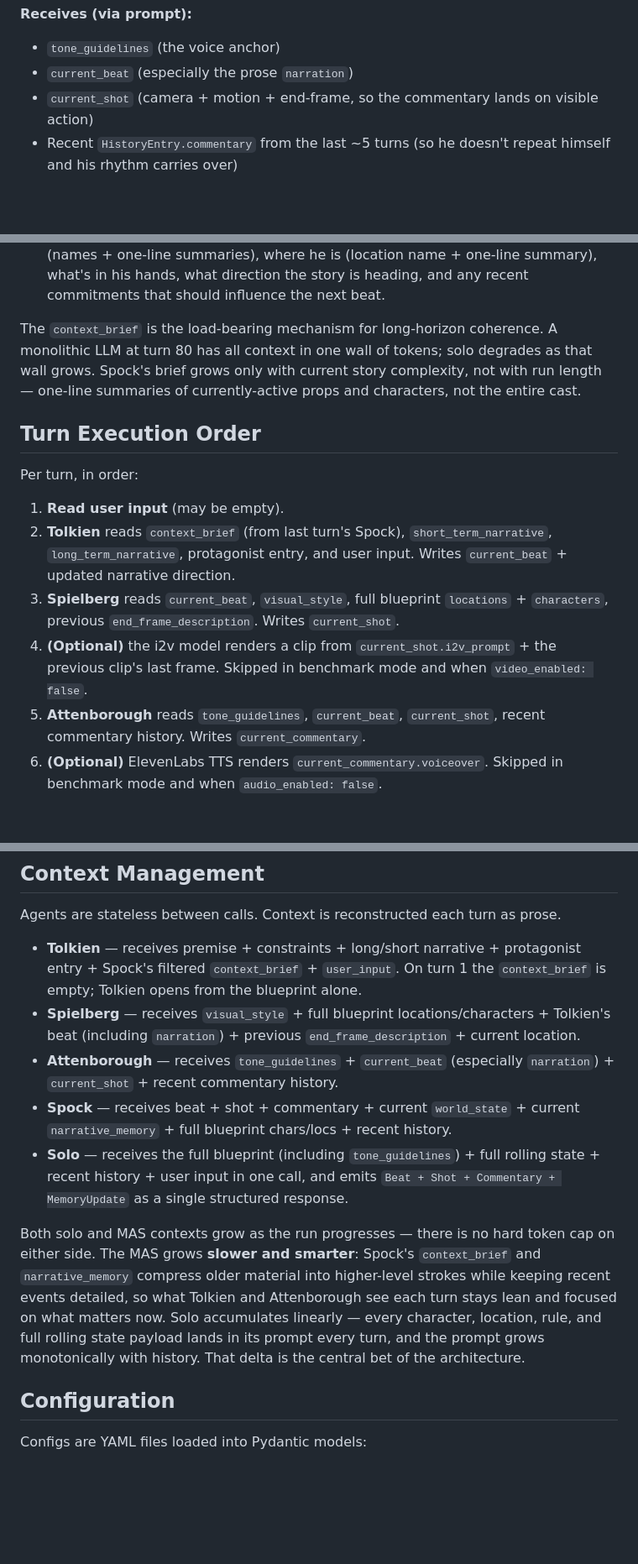
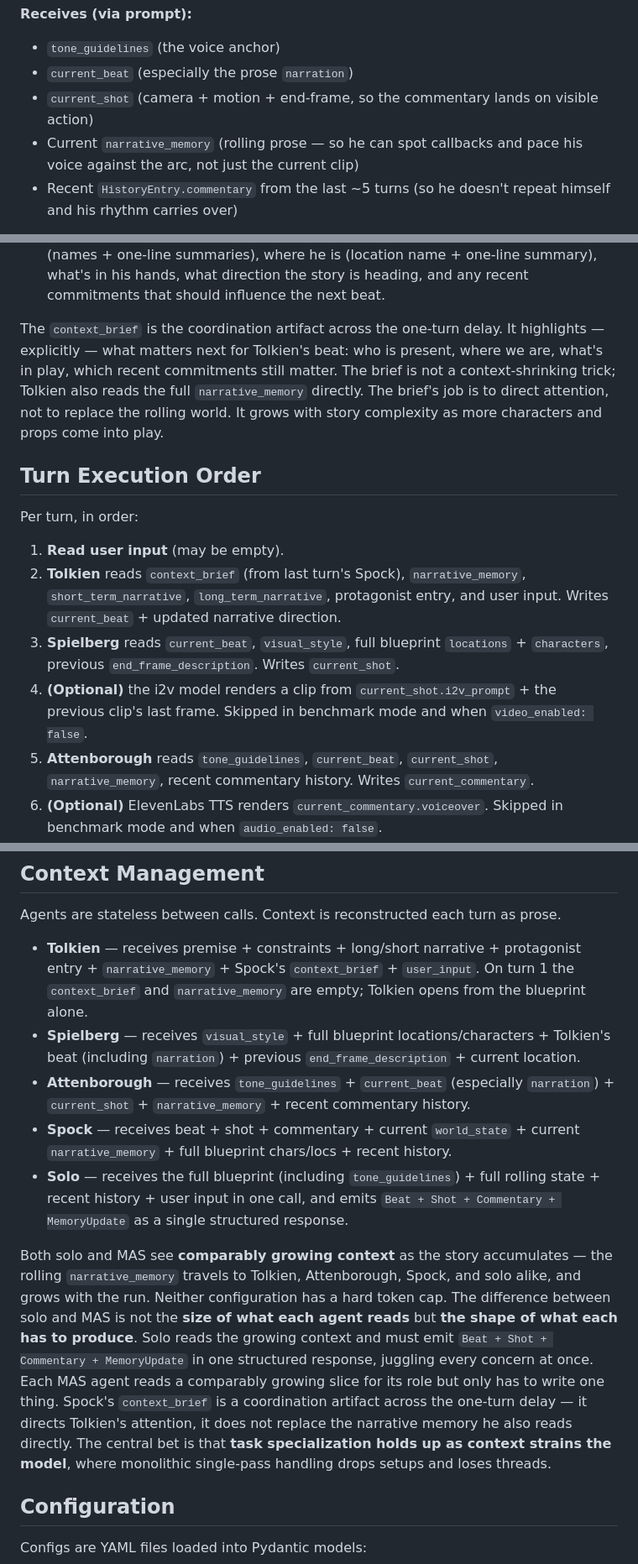
Before and after one commit to artificial-realities/freedom-from-finality, a Markdown page: ARCHITECTURE.md, 3 parts joined by grey strips. Shown at 84% size. Drawn GitHub-style; blank space fills up the shorter version.

```diff
--- a/ARCHITECTURE.md
+++ b/ARCHITECTURE.md
@@ -275,6 +276,7 @@ The narrator-in-the-mix. Writes the spoken line that plays over the clip — in
 - `tone_guidelines` (the voice anchor)
 - `current_beat` (especially the prose `narration`)
 - `current_shot` (camera + motion + end-frame, so the commentary lands on visible action)
+- Current `narrative_memory` (rolling prose — so he can spot callbacks and pace his voice against the arc, not just the current clip)
 - Recent `HistoryEntry.commentary` from the last ~5 turns (so he doesn't repeat himself and his rhythm carries over)
 
 **Writes:** `current_commentary` (`Commentary`) with a short spoken line (~1–3 sentences, paced for ~5s of audio) and a one-line `tone_note` recording the chosen register.
@@ -299,17 +301,17 @@ Memory is Spock's whole identity. Two output shapes (structured state + prose me
 2. `narrative_memory` — full replacement of the rolling prose memory. Spock is instructed to compress older events into high-level strokes while keeping recent events detailed. Drifts toward `narrative_memory_target_tokens` from config (soft target, not a hard cap).
 3. `context_brief` — a filtered prose brief for Tolkien's next turn. Deliberately lean. Pulls from `world_state`, `narrative_memory`, and the blueprint's character/location entries to surface only what Tolkien needs: which OTHER characters are currently in scene (names + one-line summaries), where he is (location name + one-line summary), what's in his hands, what direction the story is heading, and any recent commitments that should influence the next beat.
 
-The `context_brief` is the load-bearing mechanism for long-horizon coherence. A monolithic LLM at turn 80 has all context in one wall of tokens; solo degrades as that wall grows. Spock's brief grows only with current story complexity, not with run length — one-line summaries of currently-active props and characters, not the entire cast.
+The `context_brief` is the coordination artifact across the one-turn delay. It highlights — explicitly — what matters next for Tolkien's beat: who is present, where we are, what's in play, which recent commitments still matter. The brief is not a context-shrinking trick; Tolkien also reads the full `narrative_memory` directly. The brief's job is to direct attention, not to replace the rolling world. It grows with story complexity as more characters and props come into play.
 
 ## Turn Execution Order
 
 Per turn, in order:
 
 1. **Read user input** (may be empty).
-2. **Tolkien** reads `context_brief` (from last turn's Spock), `short_term_narrative`, `long_term_narrative`, protagonist entry, and user input. Writes `current_beat` + updated narrative direction.
+2. **Tolkien** reads `context_brief` (from last turn's Spock), `narrative_memory`, `short_term_narrative`, `long_term_narrative`, protagonist entry, and user input. Writes `current_beat` + updated narrative direction.
 3. **Spielberg** reads `current_beat`, `visual_style`, full blueprint `locations` + `characters`, previous `end_frame_description`. Writes `current_shot`.
 4. **(Optional)** the i2v model renders a clip from `current_shot.i2v_prompt` + the previous clip's last frame. Skipped in benchmark mode and when `video_enabled: false`.
-5. **Attenborough** reads `tone_guidelines`, `current_beat`, `current_shot`, recent commentary history. Writes `current_commentary`.
+5. **Attenborough** reads `tone_guidelines`, `current_beat`, `current_shot`, `narrative_memory`, recent commentary history. Writes `current_commentary`.
 6. **(Optional)** ElevenLabs TTS renders `current_commentary.voiceover`. Skipped in benchmark mode and when `audio_enabled: false`.
 7. **Spock** reads `current_beat`, `current_shot`, `current_commentary`, current `world_state`, current `narrative_memory`, full blueprint chars/locs, recent history. Writes `world_state_delta`, new `narrative_memory`, new `context_brief`.
 8. **Commit** the history entry (`turn`, `user_input`, `beat`, `shot`, `commentary`).
@@ -427,13 +429,13 @@ class LLMBackend(ABC):
 
 Agents are stateless between calls. Context is reconstructed each turn as prose.
 
-- **Tolkien** — receives premise + constraints + long/short narrative + protagonist entry + Spock's filtered `context_brief` + `user_input`. On turn 1 the `context_brief` is empty; Tolkien opens from the blueprint alone.
+- **Tolkien** — receives premise + constraints + long/short narrative + protagonist entry + `narrative_memory` + Spock's `context_brief` + `user_input`. On turn 1 the `context_brief` and `narrative_memory` are empty; Tolkien opens from the blueprint alone.
 - **Spielberg** — receives `visual_style` + full blueprint locations/characters + Tolkien's beat (including `narration`) + previous `end_frame_description` + current location.
-- **Attenborough** — receives `tone_guidelines` + `current_beat` (especially `narration`) + `current_shot` + recent commentary history.
+- **Attenborough** — receives `tone_guidelines` + `current_beat` (especially `narration`) + `current_shot` + `narrative_memory` + recent commentary history.
 - **Spock** — receives beat + shot + commentary + current `world_state` + current `narrative_memory` + full blueprint chars/locs + recent history.
 - **Solo** — receives the full blueprint (including `tone_guidelines`) + full rolling state + recent history + user input in one call, and emits `Beat + Shot + Commentary + MemoryUpdate` as a single structured response.
 
-Both solo and MAS contexts grow as the run progresses — there is no hard token cap on either side. The MAS grows **slower and smarter**: Spock's `context_brief` and `narrative_memory` compress older material into higher-level strokes while keeping recent events detailed, so what Tolkien and Attenborough see each turn stays lean and focused on what matters now. Solo accumulates linearly — every character, location, rule, and full rolling state payload lands in its prompt every turn, and the prompt grows monotonically with history. That delta is the central bet of the architecture.
+Both solo and MAS see **comparably growing context** as the story accumulates — the rolling `narrative_memory` travels to Tolkien, Attenborough, Spock, and solo alike, and grows with the run. Neither configuration has a hard token cap. The difference between solo and MAS is not the **size of what each agent reads** but **the shape of what each has to produce**. Solo reads the growing context and must emit `Beat + Shot + Commentary + MemoryUpdate` in one structured response, juggling every concern at once. Each MAS agent reads a comparably growing slice for its role but only has to write one thing. Spock's `context_brief` is a coordination artifact across the one-turn delay — it directs Tolkien's attention, it does not replace the narrative memory he also reads directly. The central bet is that **task specialization holds up as context strains the model**, where monolithic single-pass handling drops setups and loses threads.
 
 ## Configuration
 
```
Also changed, not shown: other parts of ARCHITECTURE.md (+4 -3 lines), BENCHMARK.md (+5 -5 lines), CLAUDE_CODE_PROMPT.md (+5 -5 lines).
